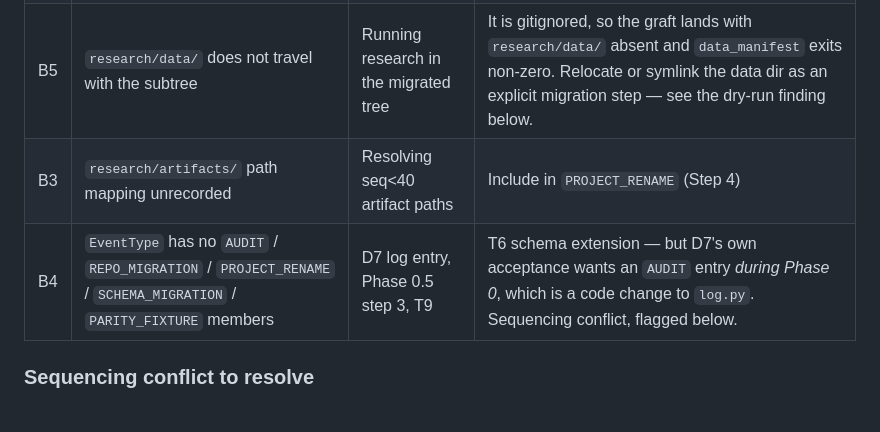
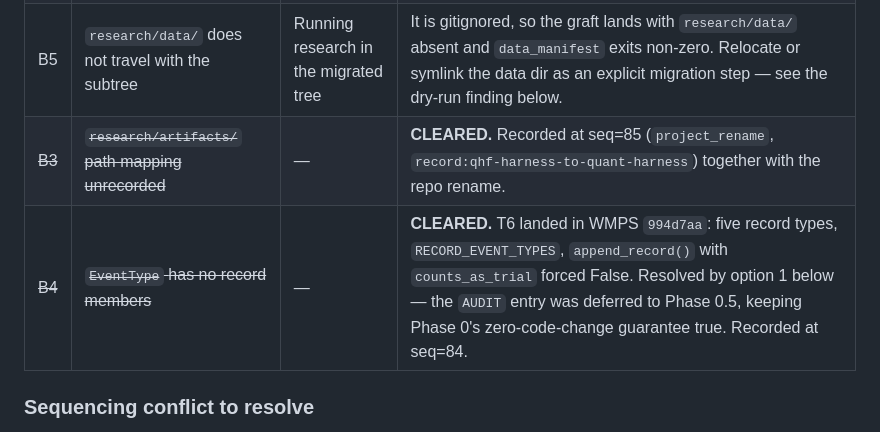
Before and after one commit to thanderoy/quant_harness, a Markdown page: docs/d9_migration_plan.md, the part around the change. GitHub-like rendering.

Commit message:
docs(d9): mark B3 and B4 cleared
B3 — the research/artifacts/ -> research/{pre,post}/artifacts/ mapping is
now recorded, at WMPS log seq=85 (project_rename), alongside the repo
rename. The three affected artifact paths resolve forward through it.

B4 — EventType gained its record members in WMPS 994d7aa (T6). Resolved by
option 1: the AUDIT entry was deferred out of Phase 0 into Phase 0.5, so
Phase 0's zero-production-code-change guarantee stayed exactly true and the
D7 baseline was still recorded, at seq=84.

B5 (research/data/ does not travel with the subtree) remains open.

Co-Authored-By: Claude Opus 5 <noreply@anthropic.com>
Claude-Session: https://claude.ai/code/session_01Mnu5D9JF5C3jmWFdoGEtvx

```diff
--- a/docs/d9_migration_plan.md
+++ b/docs/d9_migration_plan.md
@@ -188,8 +188,8 @@ assertions must pass there before the real run. Required by Phase 0 acceptance.
 | ~~B1~~ | ~~53 log entries and 108 files uncommitted~~ | — | **CLEARED.** Committed in `28fd39c`/`81e38c0`, merged `#104`. 144 files tracked, 0 untracked. |
 | ~~B2~~ | ~~`research/data/` gitignored, T9a depends on it~~ | — | **CLEARED.** `research/data_manifest.{py,json}` (`279bc97`) pins all 16 CSVs: sha256, row count, first/last bar, `ohlc_hash`. XAUUSD_H1 → `a8cd64270c5376ca`, matching the seq=31 artifact. |
 | B5 | `research/data/` does not travel with the subtree | Running research in the migrated tree | It is gitignored, so the graft lands with `research/data/` absent and `data_manifest` exits non-zero. Relocate or symlink the data dir as an explicit migration step — see the dry-run finding below. |
-| B3 | `research/artifacts/` path mapping unrecorded | Resolving seq<40 artifact paths | Include in `PROJECT_RENAME` (Step 4) |
-| B4 | `EventType` has no `AUDIT` / `REPO_MIGRATION` / `PROJECT_RENAME` / `SCHEMA_MIGRATION` / `PARITY_FIXTURE` members | D7 log entry, Phase 0.5 step 3, T9 | T6 schema extension — but D7's own acceptance wants an `AUDIT` entry *during Phase 0*, which is a code change to `log.py`. Sequencing conflict, flagged below. |
+| ~~B3~~ | ~~`research/artifacts/` path mapping unrecorded~~ | — | **CLEARED.** Recorded at seq=85 (`project_rename`, `record:qhf-harness-to-quant-harness`) together with the repo rename. |
+| ~~B4~~ | ~~`EventType` has no record members~~ | — | **CLEARED.** T6 landed in WMPS `994d7aa`: five record types, `RECORD_EVENT_TYPES`, `append_record()` with `counts_as_trial` forced False. Resolved by option 1 below — the `AUDIT` entry was deferred to Phase 0.5, keeping Phase 0's zero-code-change guarantee true. Recorded at seq=84. |
 
 ### Sequencing conflict to resolve
 
```
